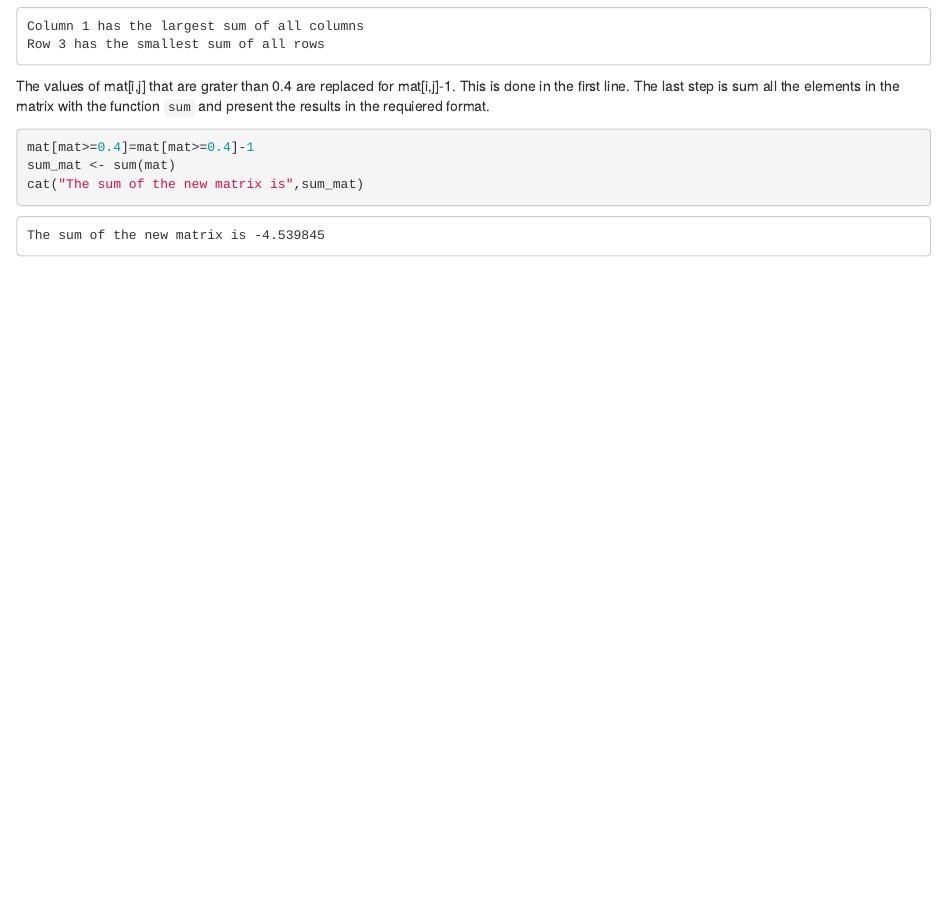
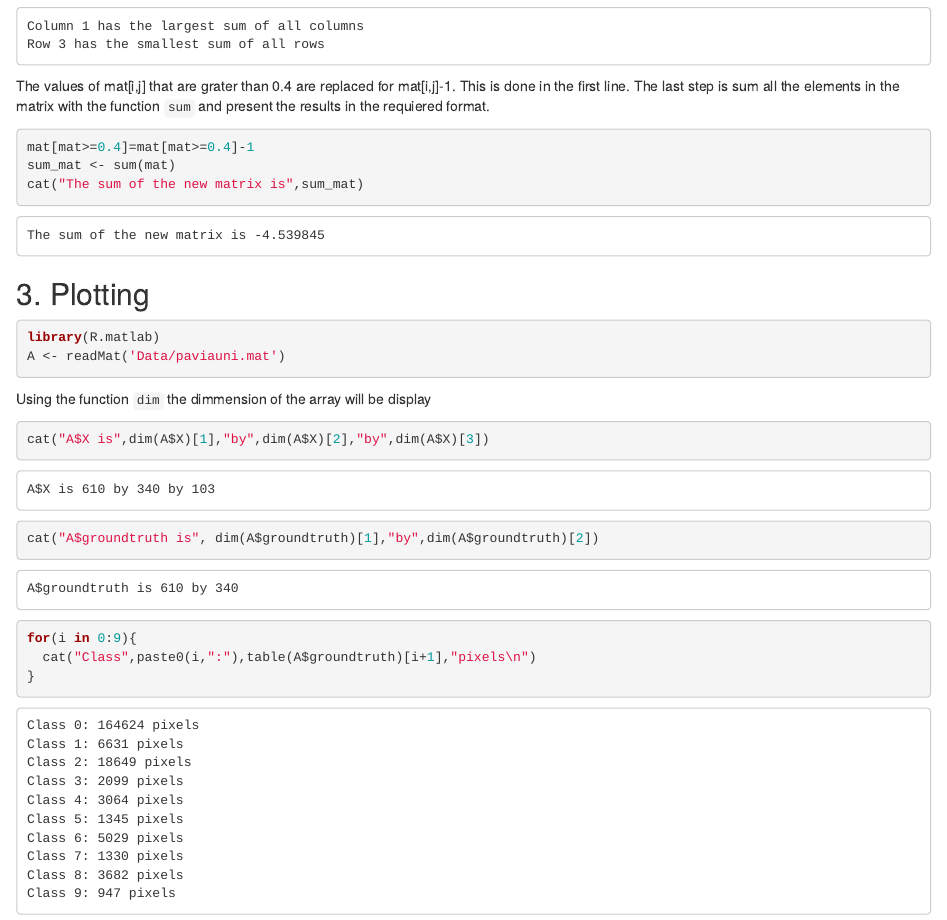
Before and after one commit to JuanNavarro-DD/Assigments_S1, an R Markdown document (Navarro_20021160_Assignment.Rmd): the page in a window 1100 px wide, from 2010 px down. The pictures show the output file Navarro_20021160_Assignment.html that the author committed with the source, opened offline.

Commit message:
point number 3 has the last item unresolved

````diff
--- a/Navarro_20021160_Assignment.Rmd
+++ b/Navarro_20021160_Assignment.Rmd
@@ -67,3 +67,21 @@ mat[mat>=0.4]=mat[mat>=0.4]-1
 sum_mat <- sum(mat)
 cat("The sum of the new matrix is",sum_mat)
 ```
+
+## 3. Plotting
+
+```{r,comment=NA,message=F}
+library(R.matlab)
+A <- readMat('Data/paviauni.mat')
+```
+Using the function `dim` the dimmension of the array will be display
+```{r,comment=NA}
+cat("A$X is",dim(A$X)[1],"by",dim(A$X)[2],"by",dim(A$X)[3])
+cat("A$groundtruth is", dim(A$groundtruth)[1],"by",dim(A$groundtruth)[2])
+```
+
+```{r,comment=NA}
+for(i in 0:9){
+  cat("Class",paste0(i,":"),table(A$groundtruth)[i+1],"pixels\n")
+}
+```
````
Also changed, not shown: Navarro_20021160_Assignment.html, 1 other file.
